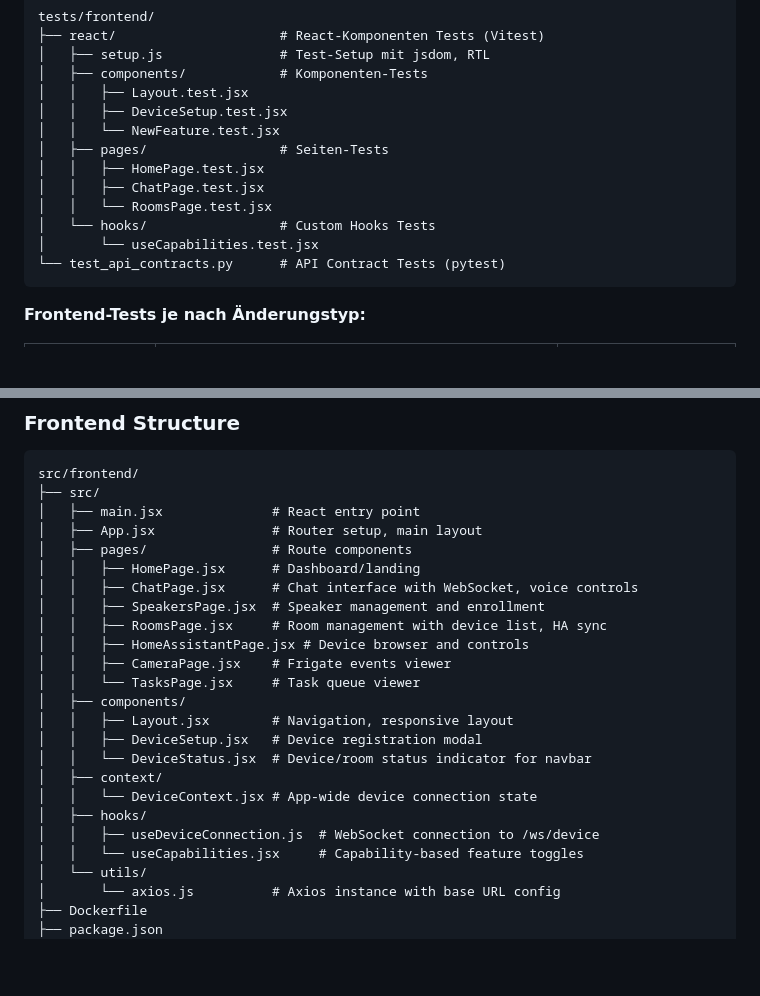
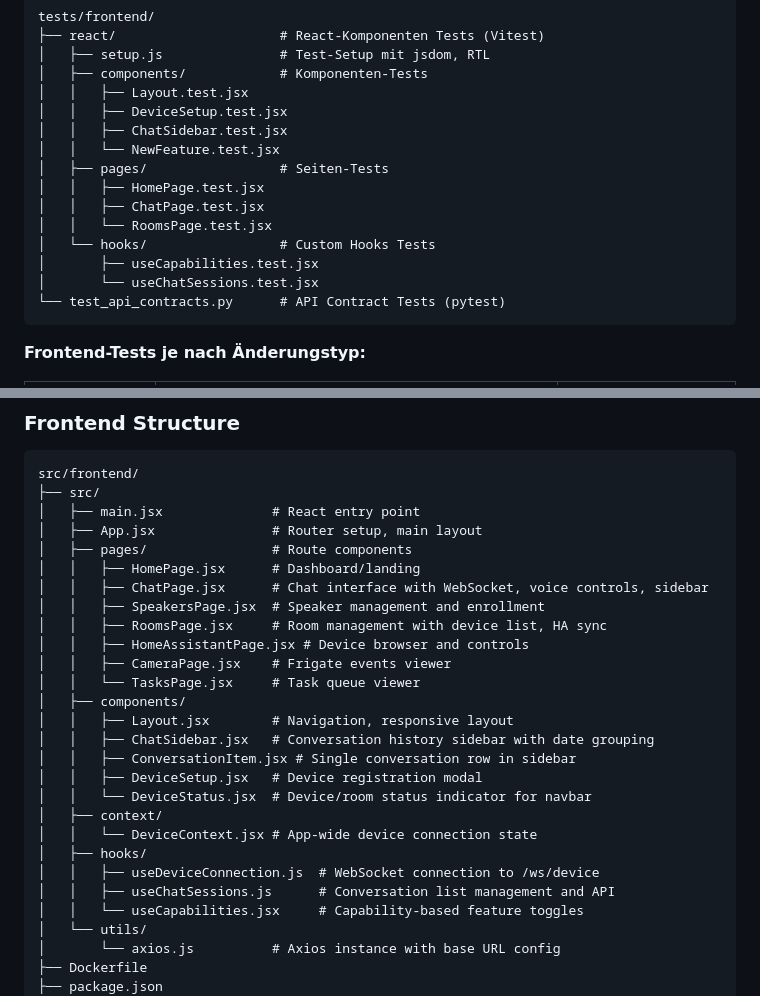
Before and after one commit to ebongard/renfield, a Markdown page: CLAUDE.md, 2 parts joined by grey strips. GitHub-like rendering; blank space fills up the shorter version.

````diff
--- a/CLAUDE.md
+++ b/CLAUDE.md
@@ -132,13 +132,15 @@ tests/frontend/
 │   ├── components/            # Komponenten-Tests
 │   │   ├── Layout.test.jsx
 │   │   ├── DeviceSetup.test.jsx
+│   │   ├── ChatSidebar.test.jsx
 │   │   └── NewFeature.test.jsx
 │   ├── pages/                 # Seiten-Tests
 │   │   ├── HomePage.test.jsx
 │   │   ├── ChatPage.test.jsx
 │   │   └── RoomsPage.test.jsx
 │   └── hooks/                 # Custom Hooks Tests
-│       └── useCapabilities.test.jsx
+│       ├── useCapabilities.test.jsx
+│       └── useChatSessions.test.jsx
 └── test_api_contracts.py      # API Contract Tests (pytest)
 ```
 
@@ -701,7 +703,7 @@ src/frontend/
 │   ├── App.jsx               # Router setup, main layout
 │   ├── pages/                # Route components
 │   │   ├── HomePage.jsx      # Dashboard/landing
-│   │   ├── ChatPage.jsx      # Chat interface with WebSocket, voice controls
+│   │   ├── ChatPage.jsx      # Chat interface with WebSocket, voice controls, sidebar
 │   │   ├── SpeakersPage.jsx  # Speaker management and enrollment
 │   │   ├── RoomsPage.jsx     # Room management with device list, HA sync
 │   │   ├── HomeAssistantPage.jsx # Device browser and controls
@@ -709,12 +711,15 @@ src/frontend/
 │   │   └── TasksPage.jsx     # Task queue viewer
 │   ├── components/
 │   │   ├── Layout.jsx        # Navigation, responsive layout
+│   │   ├── ChatSidebar.jsx   # Conversation history sidebar with date grouping
+│   │   ├── ConversationItem.jsx # Single conversation row in sidebar
 │   │   ├── DeviceSetup.jsx   # Device registration modal
 │   │   └── DeviceStatus.jsx  # Device/room status indicator for navbar
 │   ├── context/
 │   │   └── DeviceContext.jsx # App-wide device connection state
 │   ├── hooks/
 │   │   ├── useDeviceConnection.js  # WebSocket connection to /ws/device
+│   │   ├── useChatSessions.js      # Conversation list management and API
 │   │   └── useCapabilities.jsx     # Capability-based feature toggles
 │   └── utils/
 │       └── axios.js          # Axios instance with base URL config
````
Also changed, not shown: README.md (+11 -2 lines).
